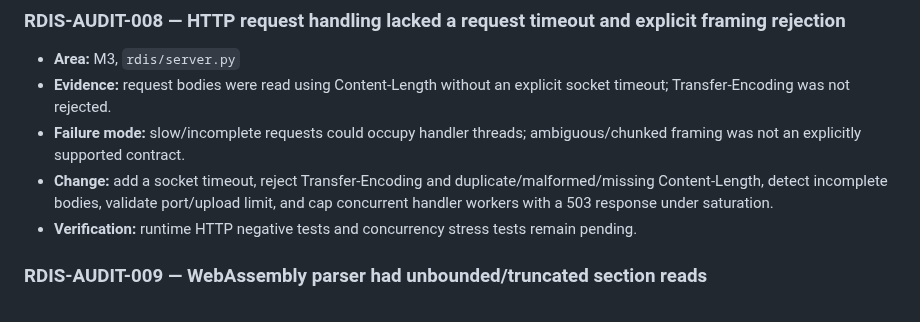
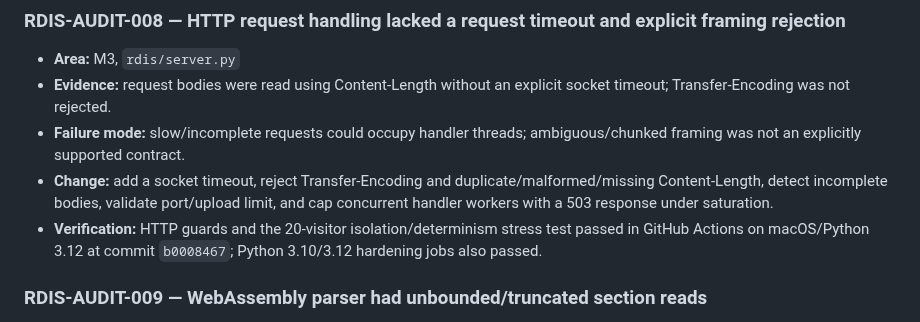
Before and after one commit to sagarchive/rdis, a Markdown page: docs/audit/AUDIT.md, the part around the change. Drawn GitHub-style.

Commit message:
docs: record passing HTTP concurrency and isolation stress

```diff
--- a/docs/audit/AUDIT.md
+++ b/docs/audit/AUDIT.md
@@ -51,7 +51,7 @@ Full suite/runtime baseline, complete line-level review, architecture semantic c
 - **Evidence:** request bodies were read using Content-Length without an explicit socket timeout; Transfer-Encoding was not rejected.
 - **Failure mode:** slow/incomplete requests could occupy handler threads; ambiguous/chunked framing was not an explicitly supported contract.
 - **Change:** add a socket timeout, reject Transfer-Encoding and duplicate/malformed/missing Content-Length, detect incomplete bodies, validate port/upload limit, and cap concurrent handler workers with a 503 response under saturation.
-- **Verification:** runtime HTTP negative tests and concurrency stress tests remain pending.
+- **Verification:** HTTP guards and the 20-visitor isolation/determinism stress test passed in GitHub Actions on macOS/Python 3.12 at commit `b0008467`; Python 3.10/3.12 hardening jobs also passed.
 
 ### RDIS-AUDIT-009 — WebAssembly parser had unbounded/truncated section reads
 
```
